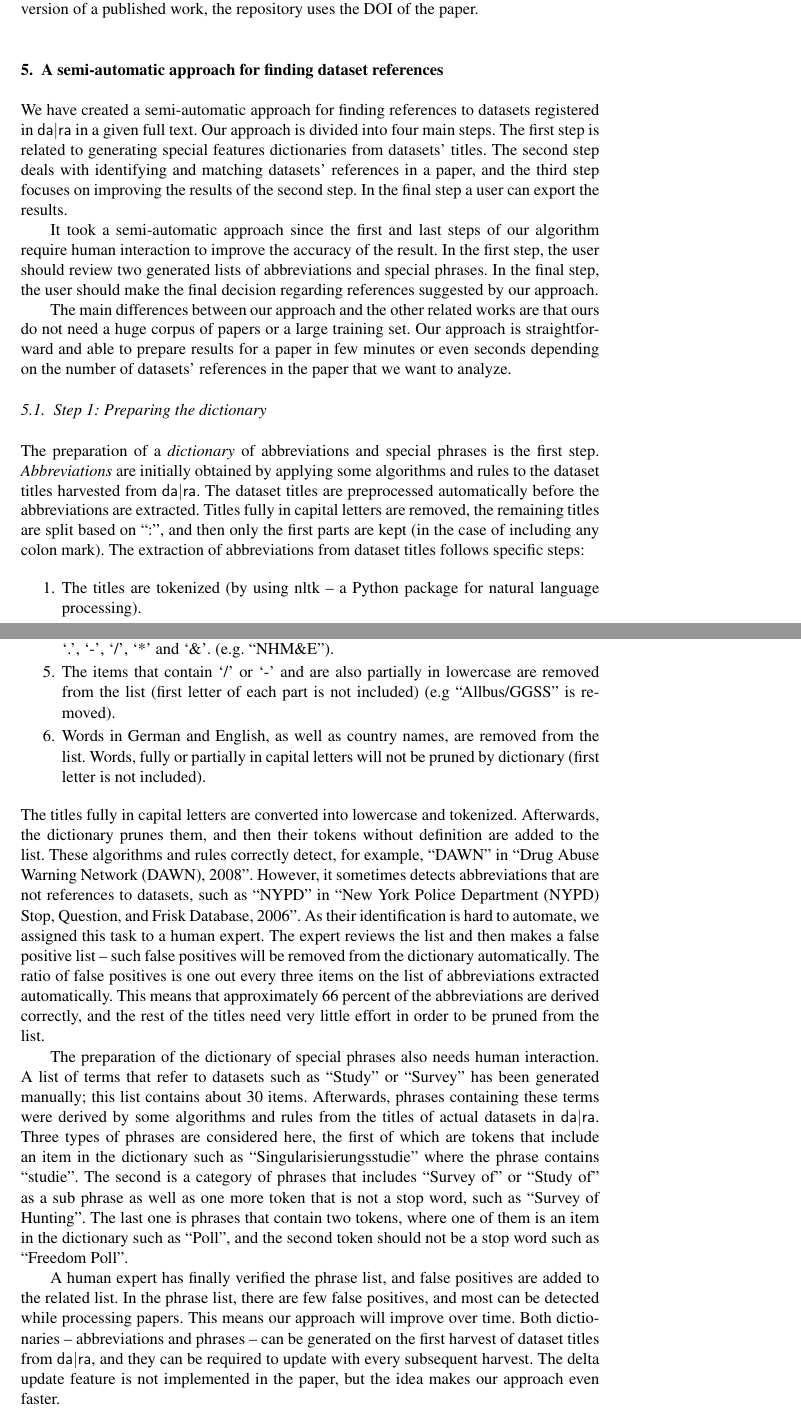
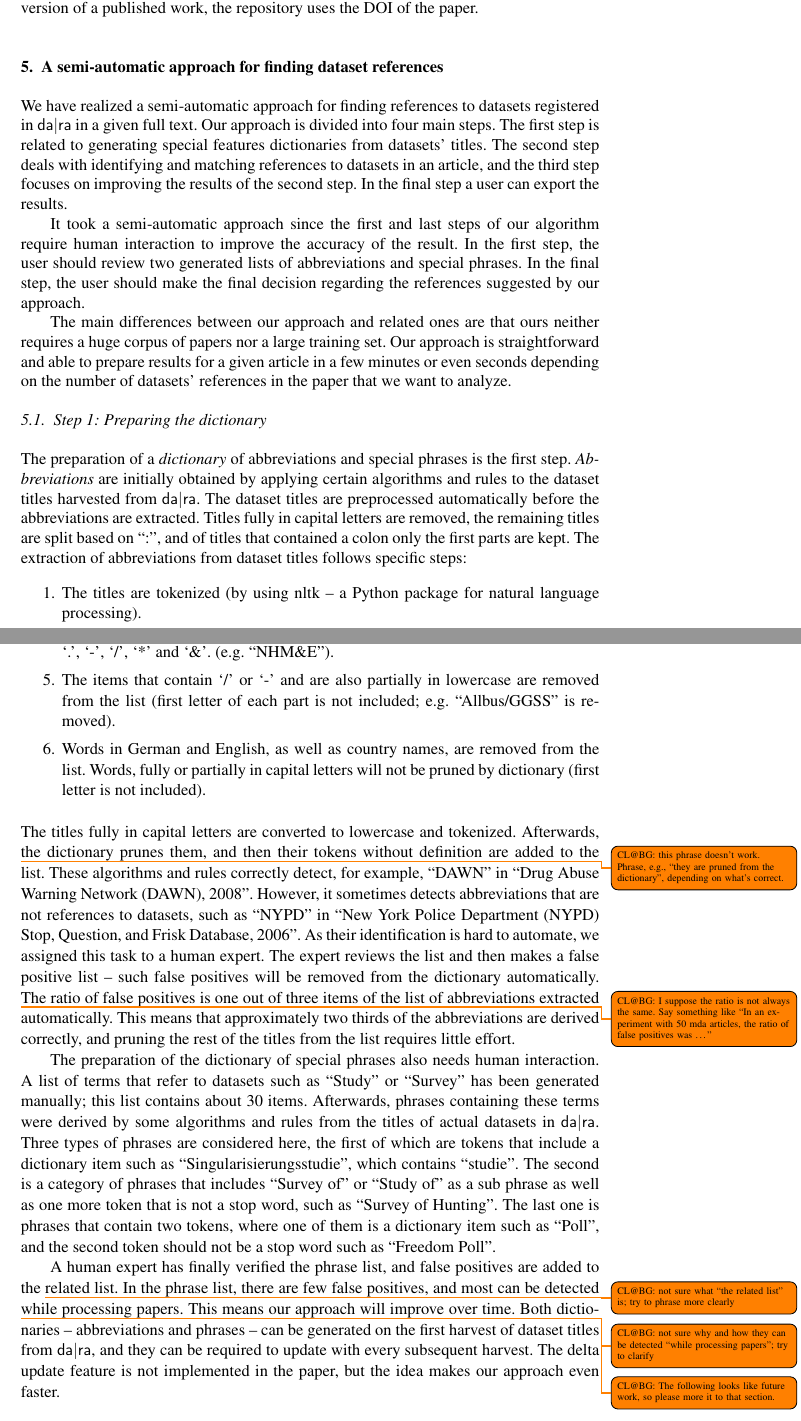
Before and after one commit to OSCOSS/Dataset_Detcter, a LaTeX document (IOS-journal/ios-book-article.tex): two parts of pages 10 and 11 of 19, joined at a grey line, cut so that both start at the same text. Compiled offline with pdfLaTeX.

Commit message:
phrasing etc. step 1

```diff
--- a/IOS-journal/ios-book-article.tex
+++ b/IOS-journal/ios-book-article.tex
@@ -463,23 +463,30 @@ If the full-text is the pre-print or post-print version of a published work, the
 
 \section{A semi-automatic approach for finding dataset references}
 \label{sec:approach}
-We have created a semi-automatic approach for finding references to datasets registered in {\dara} in a given full text.
+We have realized a semi-automatic approach for finding references to datasets registered in {\dara} in a given full text.
 %<newpart_26
-Our approach is divided into four main steps. The first step is related to generating special features dictionaries from datasets' titles. The second step deals with identifying and matching datasets' references in a paper, and the third step focuses on improving the results of the second step. In the final step a user can export the results.
+Our approach is divided into four main steps.
+The first step is related to generating special features dictionaries from datasets' titles.
+The second step deals with identifying and matching references to datasets in an article, and the third step focuses on improving the results of the second step.
+In the final step a user can export the results.
 
 It took a semi-automatic approach since
 %newpart_26>
 the first and last steps of our algorithm require human interaction to improve the accuracy of the result.
 %<newpart_27
-In the first step, the user should review two generated lists of abbreviations and special phrases. In the final step, the user should make the final decision regarding references suggested by our approach.
+In the first step, the user should review two generated lists of abbreviations and special phrases.
+In the final step, the user should make the final decision regarding the references suggested by our approach.
 
-The main differences between our approach and the other related works are that ours do not need a huge corpus of papers or a large training set. Our approach is straightforward and able to prepare results for a paper in few minutes or even seconds depending on the number of datasets' references in the paper that we want to analyze.
+The main differences between our approach and related ones are that ours neither requires a huge corpus of papers nor a large training set.
+Our approach is straightforward and able to prepare results for a given article in a few minutes or even seconds depending on the number of datasets' references in the paper that we want to analyze.
 %newpart_27>
 
 \subsection{Step 1: Preparing the dictionary}
 \label{sec:preparing-dictionary}
-The preparation of a \emph{dictionary} of abbreviations and special phrases is the first step. \emph{Abbreviations} are initially obtained by applying some algorithms and rules to the dataset titles harvested from {\dara}.
-The dataset titles are preprocessed automatically before the abbreviations are extracted. Titles fully in capital letters are removed, the remaining titles are split based on \enquote{:}, and then only the first parts are kept (in the case of including any colon mark).
+The preparation of a \emph{dictionary} of abbreviations and special phrases is the first step.
+\emph{Abbreviations} are initially obtained by applying certain algorithms and rules to the dataset titles harvested from {\dara}.
+The dataset titles are preprocessed automatically before the abbreviations are extracted.
+Titles fully in capital letters are removed, the remaining titles are split based on \enquote{:}, and of titles that contained a colon only the first parts are kept.
 The extraction of abbreviations from dataset titles follows specific steps:
 
 \begin{enumerate}
@@ -490,20 +497,30 @@ The extraction of abbreviations from dataset titles follows specific steps:
 	\item The items on the list of abbreviations should only contain the punctuation marks `.', `-', `/', `*' and `\&'. (e.g. \enquote{NHM\&E}).
-	\item The items that contain `/' or `-' and are also partially in lowercase are removed from the list (first letter of each part is not included) (e.g \enquote{Allbus/GGSS} is removed).
+	\item The items that contain `/' or `-' and are also partially in lowercase are removed from the list (first letter of each part is not included; e.g.\ \enquote{Allbus/GGSS} is removed).
 	\item Words in German and English, as well as country names, are removed from the list. Words, fully or partially in capital letters will not be pruned by dictionary (first letter is not included).
 \end{enumerate}
-The titles fully in capital letters are converted into lowercase and tokenized. Afterwards, the dictionary prunes them, and then their tokens without definition are added to the list.
-These algorithms and rules correctly detect, for example, \enquote{DAWN} in \enquote{Drug Abuse Warning Network (DAWN), 2008}. However, it sometimes detects abbreviations that are not references to datasets, such as \enquote{NYPD} in \enquote{New York Police Department (NYPD) Stop, Question, and Frisk Database, 2006}. As their identification is hard to automate, we assigned this task to a human expert.
+The titles fully in capital letters are converted to lowercase and tokenized.
+Afterwards, \todo{CL@BG: this phrase doesn't work.  Phrase, e.g., “they are pruned from the dictionary”, depending on what's correct.}the dictionary prunes them, and then their tokens without definition are added to the list.
+These algorithms and rules correctly detect, for example, \enquote{DAWN} in \enquote{Drug Abuse Warning Network (DAWN), 2008}.
+However, it sometimes detects abbreviations that are not references to datasets, such as \enquote{NYPD} in \enquote{New York Police Department (NYPD) Stop, Question, and Frisk Database, 2006}.
+As their identification is hard to automate, we assigned this task to a human expert.
 %<newpart_28
-The expert reviews the list and then makes a false positive list -- such false positives will be removed from the dictionary automatically. The ratio of false positives is one out every three items on the list of abbreviations extracted automatically. This means that approximately 66 percent of the abbreviations are derived correctly, and the rest of the titles need very little effort in order to be pruned from the list.
+The expert reviews the list and then makes a false positive list -- such false positives will be removed from the dictionary automatically. \todo{CL@BG: I suppose the ratio is not always the same.  Say something like “In an experiment with 50 mda articles, the ratio of false positives was …”}The ratio of false positives is one out of three items of the list of abbreviations extracted automatically.
+This means that approximately two thirds of the abbreviations are derived correctly, and pruning the rest of the titles from the list requires little effort.
 %newpart_28>
 
-The preparation of the dictionary of special phrases also needs human interaction. A list of terms that refer to datasets such as \enquote{Study} or \enquote{Survey} has been generated manually; this list contains about 30 items. Afterwards, phrases containing these terms were derived by some algorithms and rules from the titles of actual datasets in {\dara}. Three types of phrases are considered here, the first of which are tokens that include an item in the dictionary such as \enquote{Singularisierungsstudie} where the phrase contains \enquote{studie}.
+The preparation of the dictionary of special phrases also needs human interaction.
+A list of terms that refer to datasets such as \enquote{Study} or \enquote{Survey} has been generated manually; this list contains about 30 items.
+Afterwards, phrases containing these terms were derived by some algorithms and rules from the titles of actual datasets in {\dara}.
+Three types of phrases are considered here, the first of which are tokens that include a dictionary item such as \enquote{Singularisierungsstudie}, which contains \enquote{studie}.
 The second is a category of phrases that includes \enquote{Survey of} or \enquote{Study of} as a sub phrase as well as one more token that is not a stop word, such as \enquote{Survey of Hunting}.
-The last one is phrases that contain two tokens, where one of them is an item in the dictionary such as \enquote{Poll}, and the second token should not be a stop word such as \enquote{Freedom Poll}.
+The last one is phrases that contain two tokens, where one of them is a dictionary item such as \enquote{Poll}, and the second token should not be a stop word such as \enquote{Freedom Poll}.
 
 %<newpart_29
-A human expert has finally verified the phrase list, and false positives are added to the related list. In the phrase list, there are few false positives, and most can be detected while processing papers. This means our approach will improve over time.
-Both dictionaries -- abbreviations and phrases -- can be generated on the first harvest of dataset titles from {\dara}, and they can be required to update with every subsequent harvest. The delta update feature is not implemented in the paper, but the idea makes our approach even faster.
+A human expert has finally verified the phrase list, and false positives are added to the \todo{CL@BG: not sure what “the related list” is; try to phrase more clearly}related list.
+In the phrase list, there are few false positives, and most can be detected \todo{CL@BG: not sure why and how they can be detected “while processing papers”; try to clarify}while processing papers.
+This means our approach will improve over time.
+\todo{CL@BG: The following looks like future work, so please more it to that section.}Both dictionaries -- abbreviations and phrases -- can be generated on the first harvest of dataset titles from {\dara}, and they can be required to update with every subsequent harvest.
+The delta update feature is not implemented in the paper, but the idea makes our approach even faster.
 %newpart_29>
 
 \subsection{Step 2: Detecting dataset references and ranking matching datasets}
```
Also changed, not shown: IOS-journal/ios-book-article.tex (2 more changed lines).
